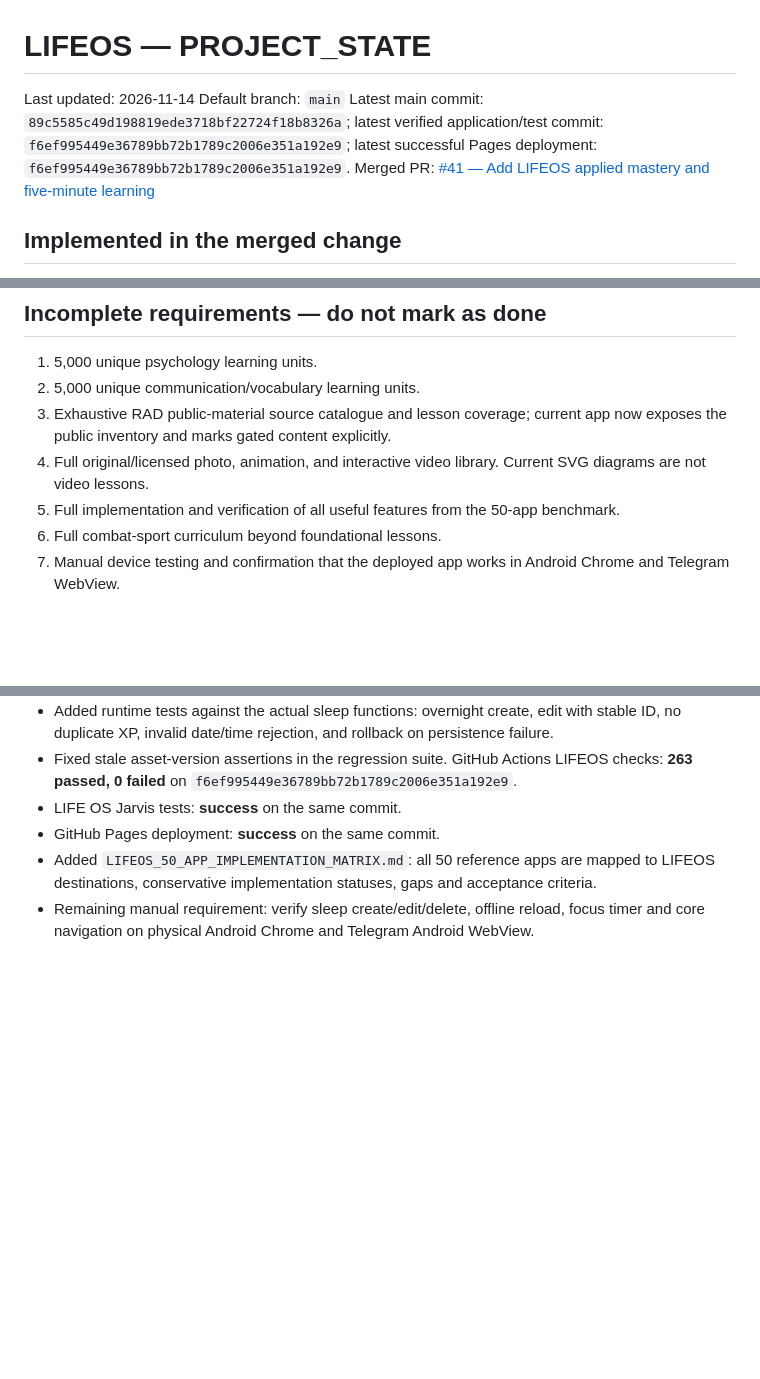
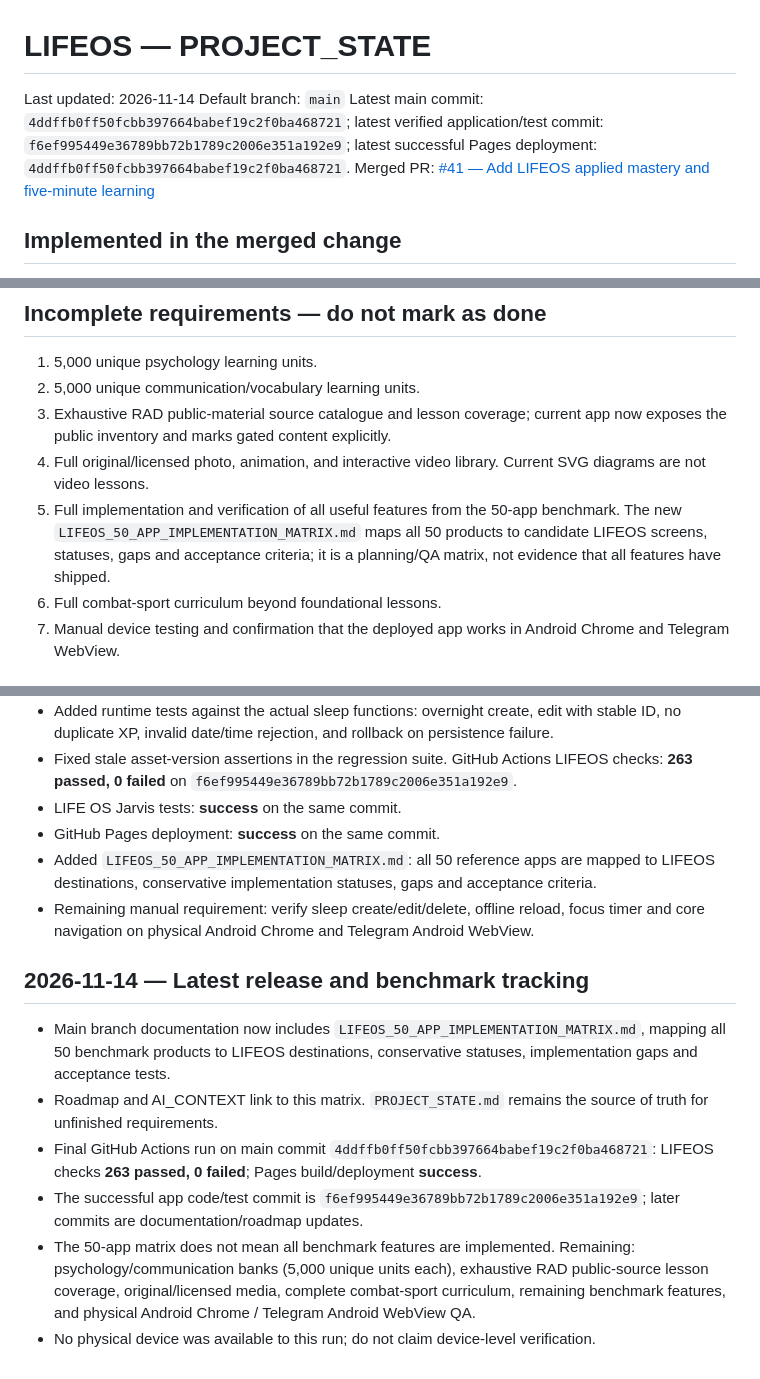
Before and after one commit to vana30421-cpu/ai-coach-tg, a Markdown page: PROJECT_STATE.md, 3 parts joined by grey strips. GitHub-like rendering; blank space fills up the shorter version.

Commit message:
docs: synchronize LIFEOS state with verified main release

```diff
--- a/PROJECT_STATE.md
+++ b/PROJECT_STATE.md
@@ -2,7 +2,7 @@
 
 Last updated: 2026-11-14
 Default branch: `main`
-Latest main commit: `89c5585c49d198819ede3718bf22724f18b8326a`; latest verified application/test commit: `f6ef995449e36789bb72b1789c2006e351a192e9`; latest successful Pages deployment: `f6ef995449e36789bb72b1789c2006e351a192e9`.
+Latest main commit: `4ddffb0ff50fcbb397664babef19c2f0ba468721`; latest verified application/test commit: `f6ef995449e36789bb72b1789c2006e351a192e9`; latest successful Pages deployment: `4ddffb0ff50fcbb397664babef19c2f0ba468721`.
 Merged PR: [#41 — Add LIFEOS applied mastery and five-minute learning](https://github.com/vana30421-cpu/ai-coach-tg/pull/41)
 
 ## Implemented in the merged change
@@ -33,7 +33,7 @@ Merged PR: [#41 — Add LIFEOS applied mastery and five-minute learning](https:/
 2. 5,000 unique communication/vocabulary learning units.
 3. Exhaustive RAD public-material source catalogue and lesson coverage; current app now exposes the public inventory and marks gated content explicitly.
 4. Full original/licensed photo, animation, and interactive video library. Current SVG diagrams are not video lessons.
-5. Full implementation and verification of all useful features from the 50-app benchmark.
+5. Full implementation and verification of all useful features from the 50-app benchmark. The new `LIFEOS_50_APP_IMPLEMENTATION_MATRIX.md` maps all 50 products to candidate LIFEOS screens, statuses, gaps and acceptance criteria; it is a planning/QA matrix, not evidence that all features have shipped.
 6. Full combat-sport curriculum beyond foundational lessons.
 7. Manual device testing and confirmation that the deployed app works in Android Chrome and Telegram WebView.
 
@@ -225,3 +225,13 @@ Merged PR: [#41 — Add LIFEOS applied mastery and five-minute learning](https:/
 - GitHub Pages deployment: **success** on the same commit.
 - Added `LIFEOS_50_APP_IMPLEMENTATION_MATRIX.md`: all 50 reference apps are mapped to LIFEOS destinations, conservative implementation statuses, gaps and acceptance criteria.
 - Remaining manual requirement: verify sleep create/edit/delete, offline reload, focus timer and core navigation on physical Android Chrome and Telegram Android WebView.
+
+
+## 2026-11-14 — Latest release and benchmark tracking
+
+- Main branch documentation now includes `LIFEOS_50_APP_IMPLEMENTATION_MATRIX.md`, mapping all 50 benchmark products to LIFEOS destinations, conservative statuses, implementation gaps and acceptance tests.
+- Roadmap and AI_CONTEXT link to this matrix. `PROJECT_STATE.md` remains the source of truth for unfinished requirements.
+- Final GitHub Actions run on main commit `4ddffb0ff50fcbb397664babef19c2f0ba468721`: LIFEOS checks **263 passed, 0 failed**; Pages build/deployment **success**.
+- The successful app code/test commit is `f6ef995449e36789bb72b1789c2006e351a192e9`; later commits are documentation/roadmap updates.
+- The 50-app matrix does not mean all benchmark features are implemented. Remaining: psychology/communication banks (5,000 unique units each), exhaustive RAD public-source lesson coverage, original/licensed media, complete combat-sport curriculum, remaining benchmark features, and physical Android Chrome / Telegram Android WebView QA.
+- No physical device was available to this run; do not claim device-level verification.
```
